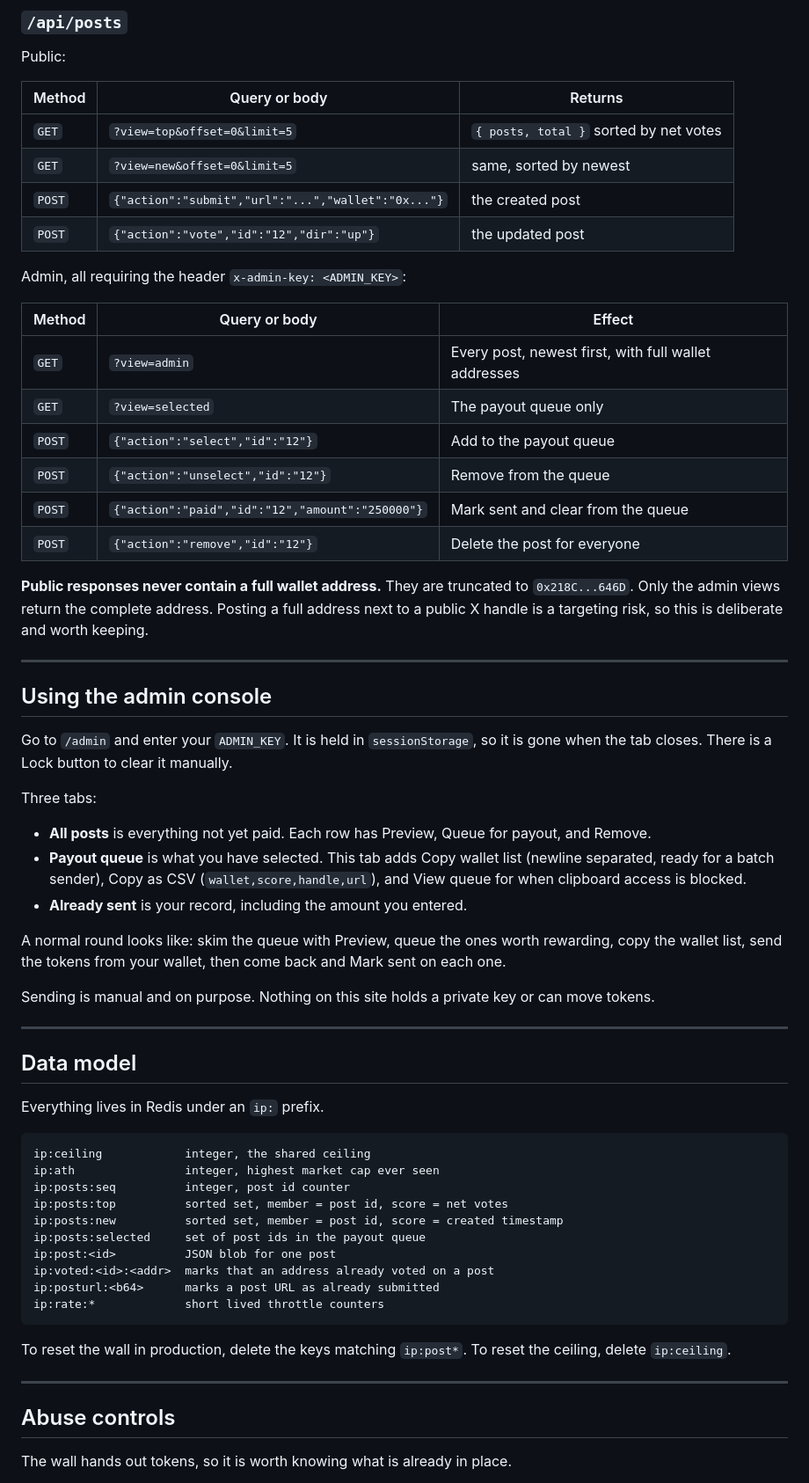
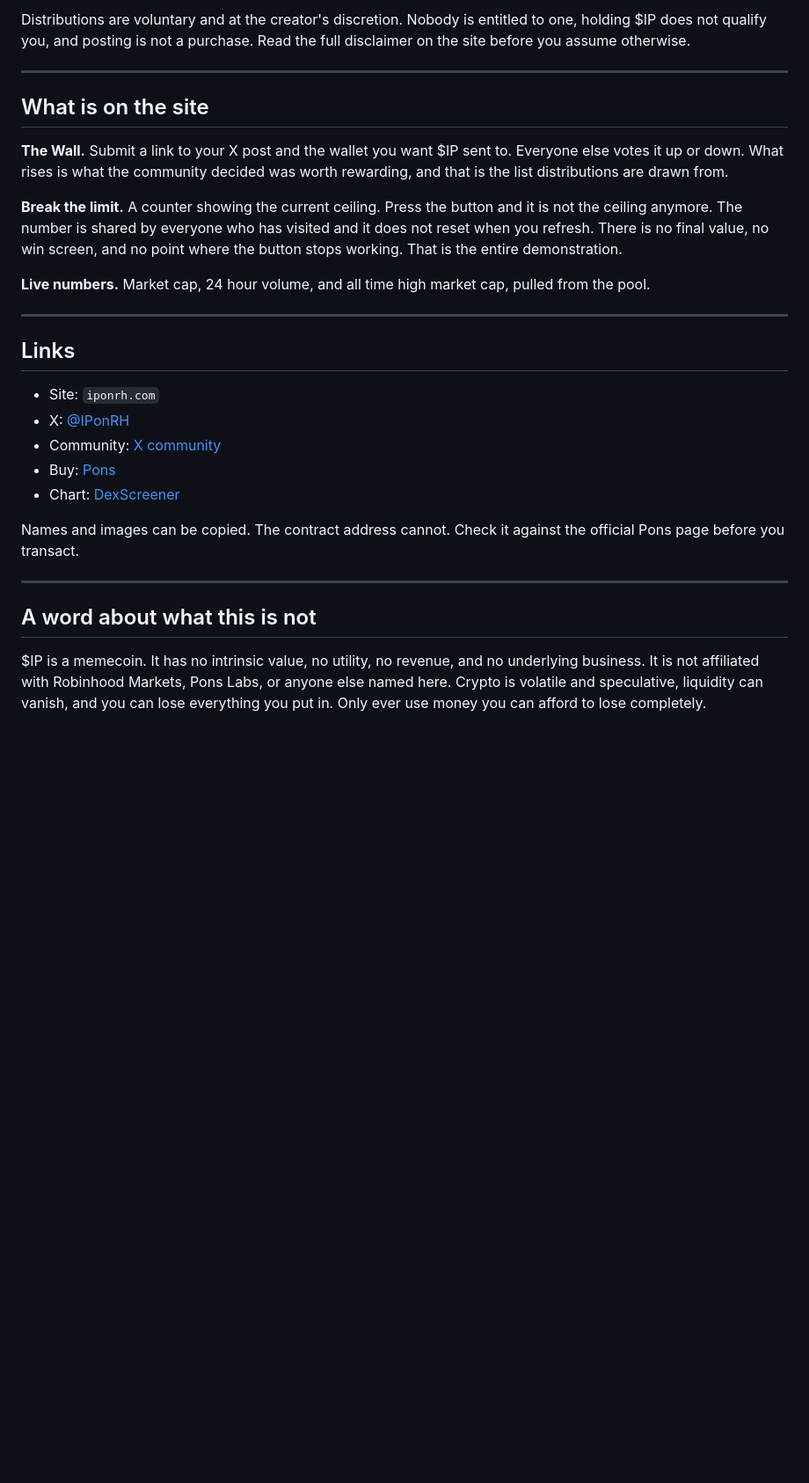
Before and after one commit to CryptoGatsu/infintepotential, a Markdown page: README.md, the part around one of its changes. Shown at 88% size. GitHub-like rendering; blank space fills up the shorter version.

````diff
--- a/README.md
+++ b/README.md
@@ -128,68 +72,31 @@ Both functions return `501 {"configured": false}` when the KV variables are miss
 
-### `/api/posts`
-
-Public:
-
-| Method | Query or body | Returns |
-|---|---|---|
-| `GET` | `?view=top&offset=0&limit=5` | `{ posts, total }` sorted by net votes |
-| `GET` | `?view=new&offset=0&limit=5` | same, sorted by newest |
-| `POST` | `{"action":"submit","url":"...","wallet":"0x..."}` | the created post |
-| `POST` | `{"action":"vote","id":"12","dir":"up"}` | the updated post |
-
-Admin, all requiring the header `x-admin-key: <ADMIN_KEY>`:
-
-| Method | Query or body | Effect |
-|---|---|---|
-| `GET` | `?view=admin` | Every post, newest first, with full wallet addresses |
-| `GET` | `?view=selected` | The payout queue only |
-| `POST` | `{"action":"select","id":"12"}` | Add to the payout queue |
-| `POST` | `{"action":"unselect","id":"12"}` | Remove from the queue |
-| `POST` | `{"action":"paid","id":"12","amount":"250000"}` | Mark sent and clear from the queue |
-| `POST` | `{"action":"remove","id":"12"}` | Delete the post for everyone |
-
-**Public responses never contain a full wallet address.** They are truncated to `0x218C...646D`. Only the admin views return the complete address. Posting a full address next to a public X handle is a targeting risk, so this is deliberate and worth keeping.
+Distributions are voluntary and at the creator's discretion. Nobody is entitled to one, holding $IP does not qualify you, and posting is not a purchase. Read the full disclaimer on the site before you assume otherwise.
 
 ---
 
-## Using the admin console
+## What is on the site
 
-Go to `/admin` and enter your `ADMIN_KEY`. It is held in `sessionStorage`, so it is gone when the tab closes. There is a Lock button to clear it manually.
+**The Wall.** Submit a link to your X post and the wallet you want $IP sent to. Everyone else votes it up or down. What rises is what the community decided was worth rewarding, and that is the list distributions are drawn from.
 
-Three tabs:
+**Break the limit.** A counter showing the current ceiling. Press the button and it is not the ceiling anymore. The number is shared by everyone who has visited and it does not reset when you refresh. There is no final value, no win screen, and no point where the button stops working. That is the entire demonstration.
 
-- **All posts** is everything not yet paid. Each row has Preview, Queue for payout, and Remove.
-- **Payout queue** is what you have selected. This tab adds Copy wallet list (newline separated, ready for a batch sender), Copy as CSV (`wallet,score,handle,url`), and View queue for when clipboard access is blocked.
-- **Already sent** is your record, including the amount you entered.
-
-A normal round looks like: skim the queue with Preview, queue the ones worth rewarding, copy the wallet list, send the tokens from your wallet, then come back and Mark sent on each one.
-
-Sending is manual and on purpose. Nothing on this site holds a private key or can move tokens.
+**Live numbers.** Market cap, 24 hour volume, and all time high market cap, pulled from the pool.
 
 ---
 
-## Data model
+## Links
 
-Everything lives in Redis under an `ip:` prefix.
+- Site: `iponrh.com`
+- X: [@IPonRH](https://x.com/iponrh)
+- Community: [X community](https://x.com/i/communities/1980356612952129721)
+- Buy: [Pons](https://www.ponsfamily.com/launchpad/0x95adC3AAd8825410921BcD6e5Ea3F39A3205387B)
+- Chart: [DexScreener](https://dexscreener.com/robinhood/0x905288de491967770caa5fcc70e3a6c7fe436f19)
 
-```
-ip:ceiling            integer, the shared ceiling
-ip:ath                integer, highest market cap ever seen
-ip:posts:seq          integer, post id counter
-ip:posts:top          sorted set, member = post id, score = net votes
-ip:posts:new          sorted set, member = post id, score = created timestamp
-ip:posts:selected     set of post ids in the payout queue
-ip:post:<id>          JSON blob for one post
-ip:voted:<id>:<addr>  marks that an address already voted on a post
-ip:posturl:<b64>      marks a post URL as already submitted
-ip:rate:*             short lived throttle counters
-```
-
-To reset the wall in production, delete the keys matching `ip:post*`. To reset the ceiling, delete `ip:ceiling`.
+Names and images can be copied. The contract address cannot. Check it against the official Pons page before you transact.
 
 ---
 
-## Abuse controls
+## A word about what this is not
 
-The wall hands out tokens, so it is worth knowing what is already in place.
+$IP is a memecoin. It has no intrinsic value, no utility, no revenue, and no underlying business. It is not affiliated with Robinhood Markets, Pons Labs, or anyone else named here. Crypto is volatile and speculative, liquidity can vanish, and you can lose everything you put in. Only ever use money you can afford to lose completely.
 
````
Also changed, not shown: other parts of README.md (+41 -146 lines).
